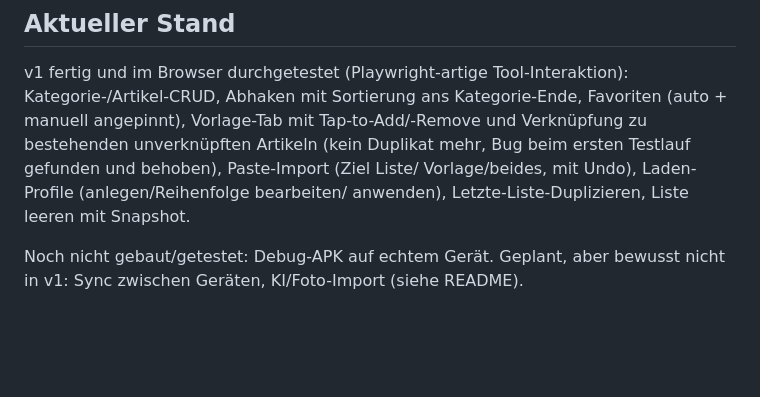
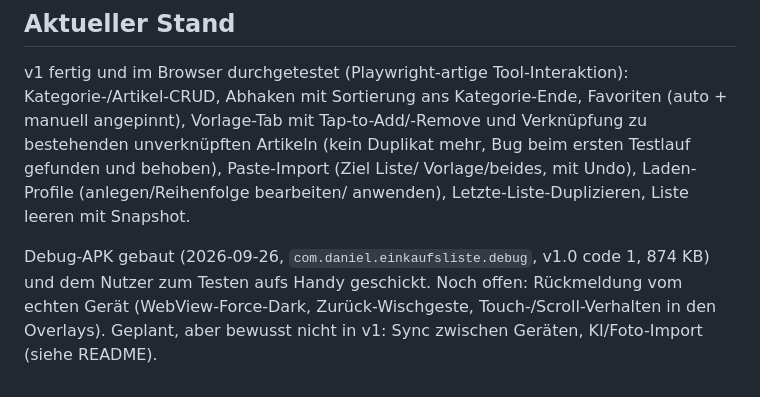
Before and after one commit to guushansen-pixel/einkaufsliste, a Markdown page: CLAUDE.md, the part around the change. GitHub-like rendering; blank space fills up the shorter version.

Commit message:
Aktueller-Stand-Notiz: Debug-APK gebaut und zum Geraetetest verschickt
Co-Authored-By: Claude Sonnet 5 <noreply@anthropic.com>

```diff
--- a/CLAUDE.md
+++ b/CLAUDE.md
@@ -81,5 +81,8 @@ Bug beim ersten Testlauf gefunden und behoben), Paste-Import (Ziel Liste/
 Vorlage/beides, mit Undo), Laden-Profile (anlegen/Reihenfolge bearbeiten/
 anwenden), Letzte-Liste-Duplizieren, Liste leeren mit Snapshot.
 
-Noch nicht gebaut/getestet: Debug-APK auf echtem Gerät. Geplant, aber
-bewusst nicht in v1: Sync zwischen Geräten, KI/Foto-Import (siehe README).
+Debug-APK gebaut (2026-09-26, `com.daniel.einkaufsliste.debug`, v1.0 code 1,
+874 KB) und dem Nutzer zum Testen aufs Handy geschickt. Noch offen:
+Rückmeldung vom echten Gerät (WebView-Force-Dark, Zurück-Wischgeste,
+Touch-/Scroll-Verhalten in den Overlays). Geplant, aber bewusst nicht in v1:
+Sync zwischen Geräten, KI/Foto-Import (siehe README).
```
